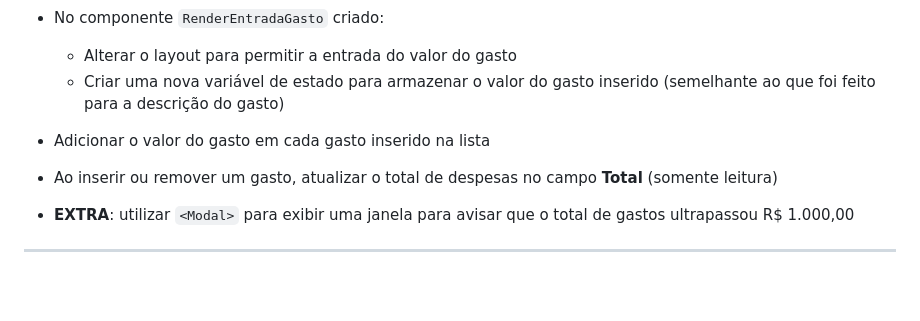
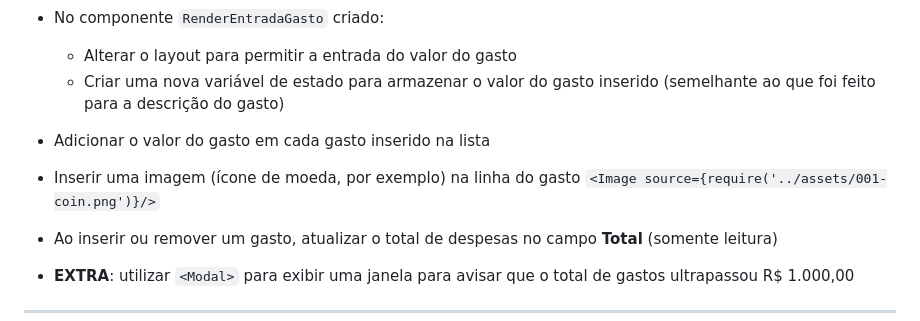
Before and after one commit to esensato/mobile-2023-01, a Markdown page: react-native.md, the part around one of its changes. Drawn GitHub-style; blank space fills up the shorter version.

Commit message:
14/04/2023

```diff
--- a/react-native.md
+++ b/react-native.md
@@ -465,6 +464,8 @@
   - Criar uma nova variável de estado para armazenar o valor do gasto inserido (semelhante ao que foi feito para a descrição do gasto)
 
 - Adicionar o valor do gasto em cada gasto inserido na lista
+- Inserir uma imagem (ícone de moeda, por exemplo) na linha do gasto
+`<Image source={require('../assets/001-coin.png')}/>`
 - Ao inserir ou remover um gasto, atualizar o total de despesas no campo **Total** (somente leitura)
 - **EXTRA**: utilizar `<Modal>` para exibir uma janela para avisar que o total de gastos ultrapassou R$ 1.000,00
 ***
```
Also changed, not shown: other parts of react-native.md (+0 -1 lines).
